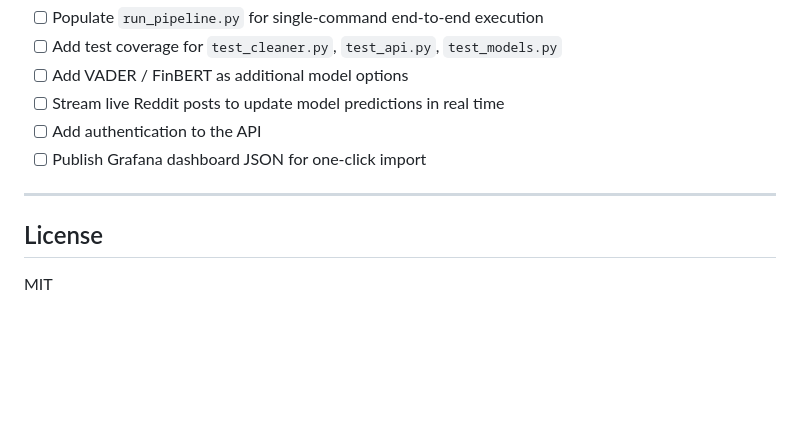
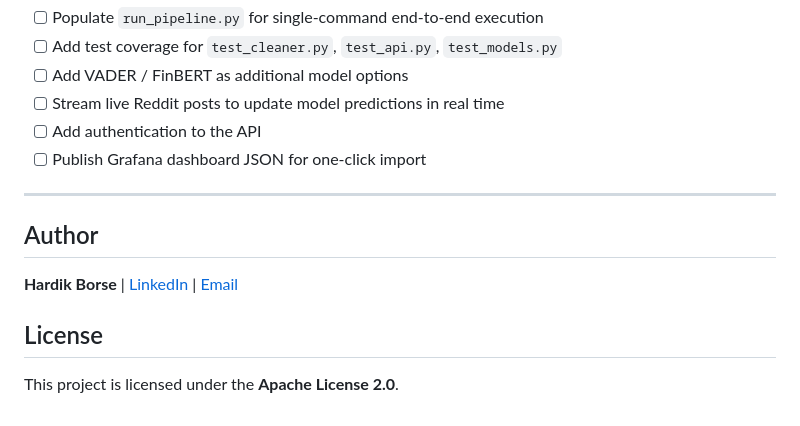
Before and after one commit to the-onewho-knocks/finance-sentiment-analysis, a Markdown page: README.md, the part around the change. Rendered like a GitHub page; blank space fills up the shorter version.

Commit message:
Restore README content and add author/license
Restored README content and added author and license sections.

```diff
--- a/README.md
+++ b/README.md
@@ -282,6 +282,8 @@ Plots are also served statically at `/plots/<filename>` and listed via `GET /sta
 
 ---
 
+## Author
+**Hardik Borse** | [LinkedIn](https://www.linkedin.com/in/hardik-borse-aa7729324/) | [Email](mailto:borsehardik@gmail.com)
+
 ## License
-
-MIT
+This project is licensed under the **Apache License 2.0**.
```
